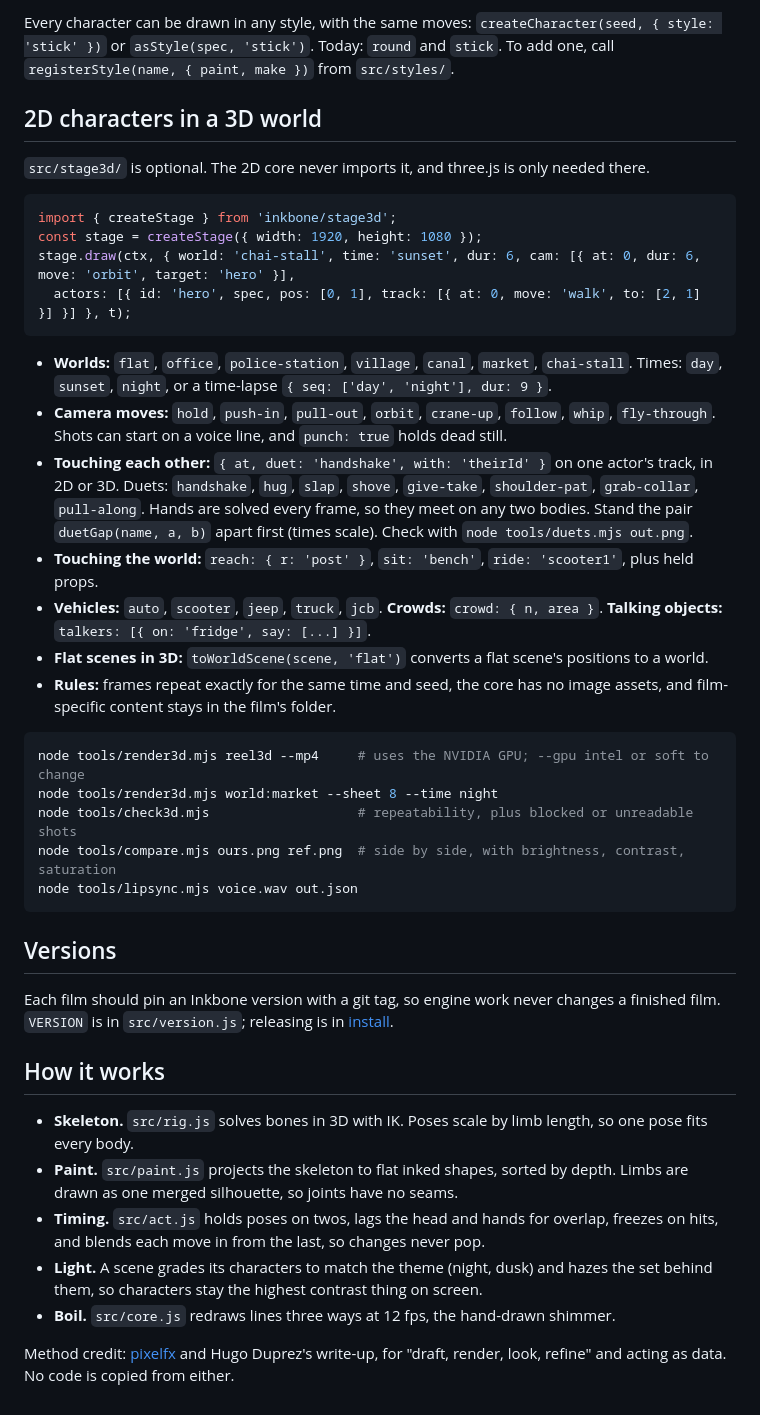
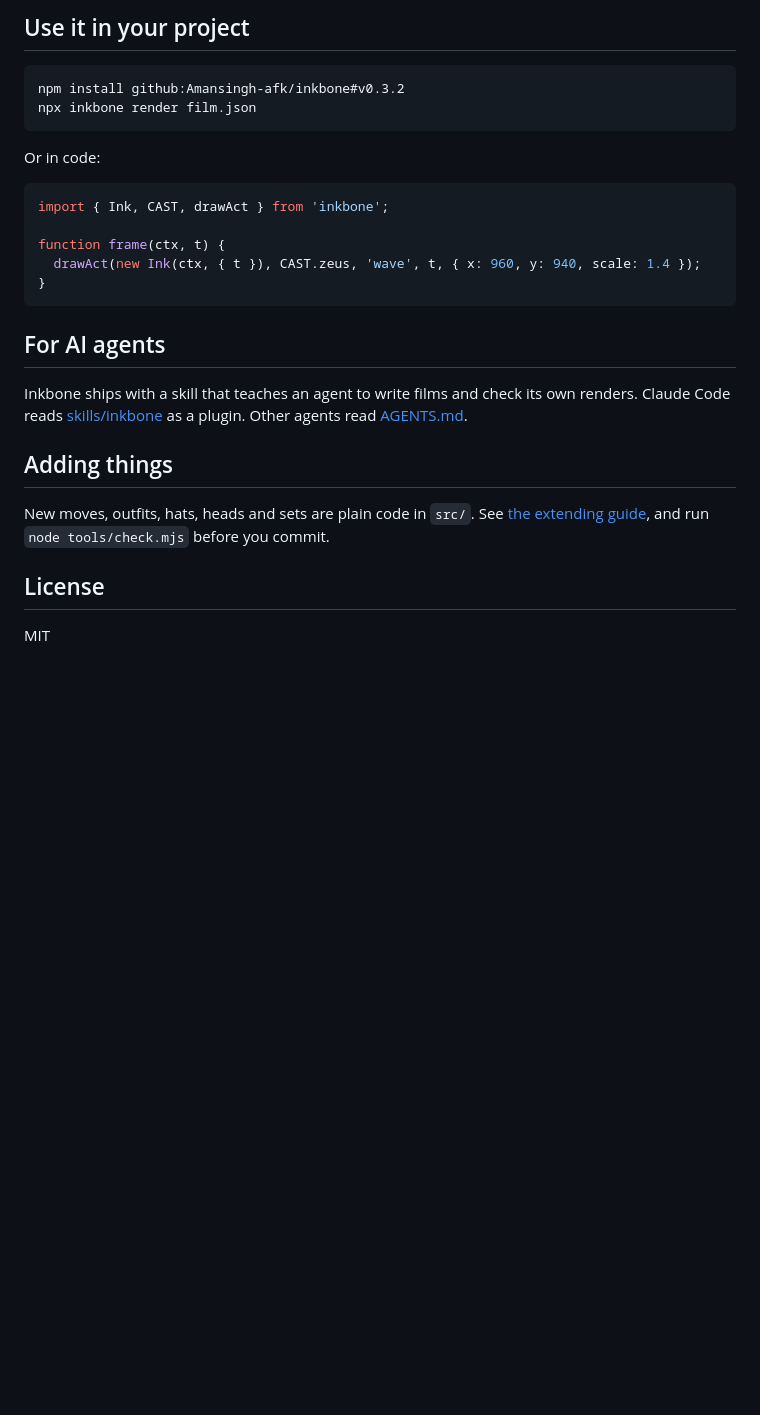
Before and after one commit to Amansingh-afk/inkbone, a Markdown page: README.md, the part around one of its changes. Rendered like a GitHub page; blank space fills up the shorter version.

````diff
--- a/README.md
+++ b/README.md
@@ -66,43 +77,29 @@ The repo is a Claude Code plugin: the skill is in [skills/inkbone](skills/inkbon
 
-Every character can be drawn in any style, with the same moves: `createCharacter(seed, { style: 'stick' })` or `asStyle(spec, 'stick')`. Today: `round` and `stick`. To add one, call `registerStyle(name, { paint, make })` from `src/styles/`.
+## Use it in your project
 
-## 2D characters in a 3D world
+```bash
+npm install github:Amansingh-afk/inkbone#v0.3.2
+npx inkbone render film.json
+```
 
-`src/stage3d/` is optional. The 2D core never imports it, and three.js is only needed there.
+Or in code:
 
 ```js
-import { createStage } from 'inkbone/stage3d';
-const stage = createStage({ width: 1920, height: 1080 });
-stage.draw(ctx, { world: 'chai-stall', time: 'sunset', dur: 6, cam: [{ at: 0, dur: 6, move: 'orbit', target: 'hero' }],
-  actors: [{ id: 'hero', spec, pos: [0, 1], track: [{ at: 0, move: 'walk', to: [2, 1] }] }] }, t);
+import { Ink, CAST, drawAct } from 'inkbone';
+
+function frame(ctx, t) {
+  drawAct(new Ink(ctx, { t }), CAST.zeus, 'wave', t, { x: 960, y: 940, scale: 1.4 });
+}
 ```
 
-- **Worlds:** `flat`, `office`, `police-station`, `village`, `canal`, `market`, `chai-stall`. Times: `day`, `sunset`, `night`, or a time-lapse `{ seq: ['day', 'night'], dur: 9 }`.
-- **Camera moves:** `hold`, `push-in`, `pull-out`, `orbit`, `crane-up`, `follow`, `whip`, `fly-through`. Shots can start on a voice line, and `punch: true` holds dead still.
-- **Touching each other:** `{ at, duet: 'handshake', with: 'theirId' }` on one actor's track, in 2D or 3D. Duets: `handshake`, `hug`, `slap`, `shove`, `give-take`, `shoulder-pat`, `grab-collar`, `pull-along`. Hands are solved every frame, so they meet on any two bodies. Stand the pair `duetGap(name, a, b)` apart first (times scale). Check with `node tools/duets.mjs out.png`.
-- **Touching the world:** `reach: { r: 'post' }`, `sit: 'bench'`, `ride: 'scooter1'`, plus held props.
-- **Vehicles:** `auto`, `scooter`, `jeep`, `truck`, `jcb`. **Crowds:** `crowd: { n, area }`. **Talking objects:** `talkers: [{ on: 'fridge', say: [...] }]`.
-- **Flat scenes in 3D:** `toWorldScene(scene, 'flat')` converts a flat scene's positions to a world.
-- **Rules:** frames repeat exactly for the same time and seed, the core has no image assets, and film-specific content stays in the film's folder.
+## For AI agents
 
-```bash
-node tools/render3d.mjs reel3d --mp4     # uses the NVIDIA GPU; --gpu intel or soft to change
-node tools/render3d.mjs world:market --sheet 8 --time night
-node tools/check3d.mjs                   # repeatability, plus blocked or unreadable shots
-node tools/compare.mjs ours.png ref.png  # side by side, with brightness, contrast, saturation
-node tools/lipsync.mjs voice.wav out.json
-```
+Inkbone ships with a skill that teaches an agent to write films and check its own renders. Claude Code reads [skills/inkbone](skills/inkbone/SKILL.md) as a plugin. Other agents read [AGENTS.md](AGENTS.md).
 
-## Versions
+## Adding things
 
-Each film should pin an Inkbone version with a git tag, so engine work never changes a finished film. `VERSION` is in `src/version.js`; releasing is in [install](skills/inkbone/reference/install.md).
+New moves, outfits, hats, heads and sets are plain code in `src/`. See [the extending guide](skills/inkbone/reference/extending.md), and run `node tools/check.mjs` before you commit.
 
-## How it works
+## License
 
-- **Skeleton.** `src/rig.js` solves bones in 3D with IK. Poses scale by limb length, so one pose fits every body.
-- **Paint.** `src/paint.js` projects the skeleton to flat inked shapes, sorted by depth. Limbs are drawn as one merged silhouette, so joints have no seams.
-- **Timing.** `src/act.js` holds poses on twos, lags the head and hands for overlap, freezes on hits, and blends each move in from the last, so changes never pop.
-- **Light.** A scene grades its characters to match the theme (night, dusk) and hazes the set behind them, so characters stay the highest contrast thing on screen.
-- **Boil.** `src/core.js` redraws lines three ways at 12 fps, the hand-drawn shimmer.
-
-Method credit: [pixelfx](https://github.com/patch-gg/pixelfx) and Hugo Duprez's write-up, for "draft, render, look, refine" and acting as data. No code is copied from either.
+MIT
````
Also changed, not shown: other parts of README.md (+53 -42 lines), docs/cast.png (added), 4 other files.
